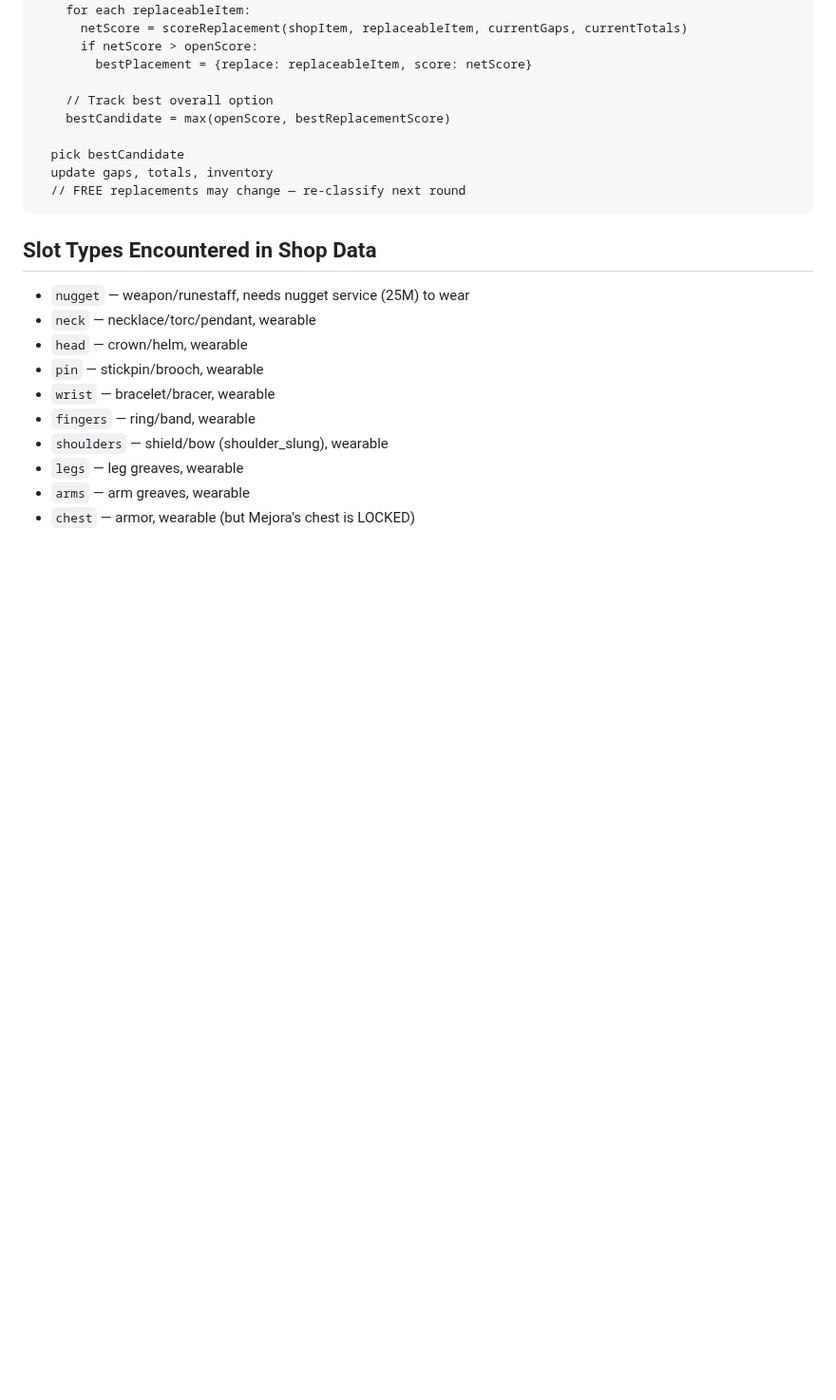
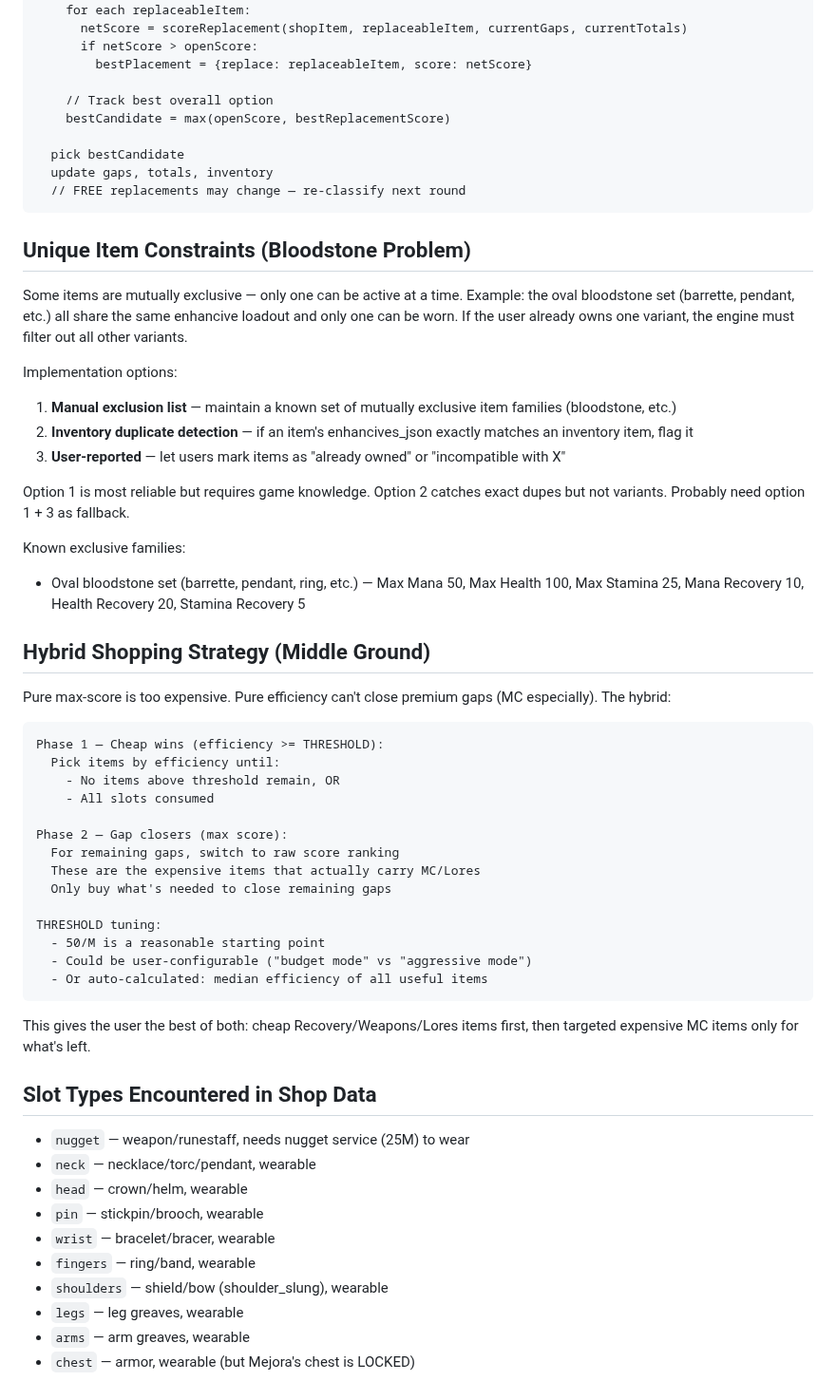
Before and after one commit to Buckwheet/GS4-EnhanciveShopper, a Markdown page: ENGINE_DESIGN_NOTES.md, the part around the change. Shown at 95% size. Drawn GitHub-style; blank space fills up the shorter version.

Commit message:
Engine notes: unique item constraints, hybrid shopping strategy

````diff
--- a/ENGINE_DESIGN_NOTES.md
+++ b/ENGINE_DESIGN_NOTES.md
@@ -186,6 +186,43 @@ for each round:
   // FREE replacements may change — re-classify next round
 ```
 
+## Unique Item Constraints (Bloodstone Problem)
+
+Some items are mutually exclusive — only one can be active at a time. Example: the oval bloodstone set (barrette, pendant, etc.) all share the same enhancive loadout and only one can be worn. If the user already owns one variant, the engine must filter out all other variants.
+
+Implementation options:
+1. **Manual exclusion list** — maintain a known set of mutually exclusive item families (bloodstone, etc.)
+2. **Inventory duplicate detection** — if an item's enhancives_json exactly matches an inventory item, flag it
+3. **User-reported** — let users mark items as "already owned" or "incompatible with X"
+
+Option 1 is most reliable but requires game knowledge. Option 2 catches exact dupes but not variants. Probably need option 1 + 3 as fallback.
+
+Known exclusive families:
+- Oval bloodstone set (barrette, pendant, ring, etc.) — Max Mana 50, Max Health 100, Max Stamina 25, Mana Recovery 10, Health Recovery 20, Stamina Recovery 5
+
+## Hybrid Shopping Strategy (Middle Ground)
+
+Pure max-score is too expensive. Pure efficiency can't close premium gaps (MC especially). The hybrid:
+
+```
+Phase 1 — Cheap wins (efficiency >= THRESHOLD):
+  Pick items by efficiency until:
+    - No items above threshold remain, OR
+    - All slots consumed
+
+Phase 2 — Gap closers (max score):
+  For remaining gaps, switch to raw score ranking
+  These are the expensive items that actually carry MC/Lores
+  Only buy what's needed to close remaining gaps
+
+THRESHOLD tuning:
+  - 50/M is a reasonable starting point
+  - Could be user-configurable ("budget mode" vs "aggressive mode")
+  - Or auto-calculated: median efficiency of all useful items
+```
+
+This gives the user the best of both: cheap Recovery/Weapons/Lores items first, then targeted expensive MC items only for what's left.
+
 ## Slot Types Encountered in Shop Data
 - `nugget` — weapon/runestaff, needs nugget service (25M) to wear
 - `neck` — necklace/torc/pendant, wearable
````
